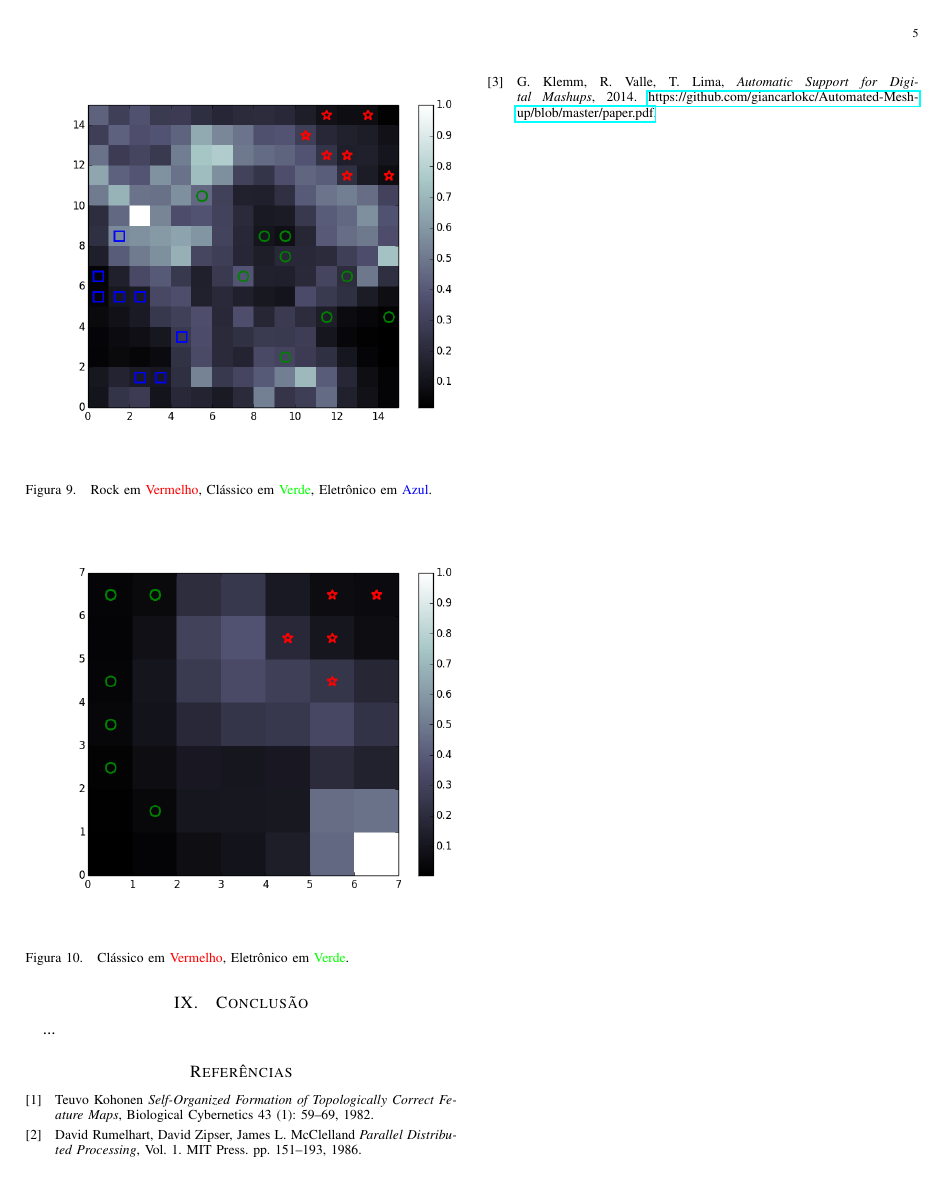
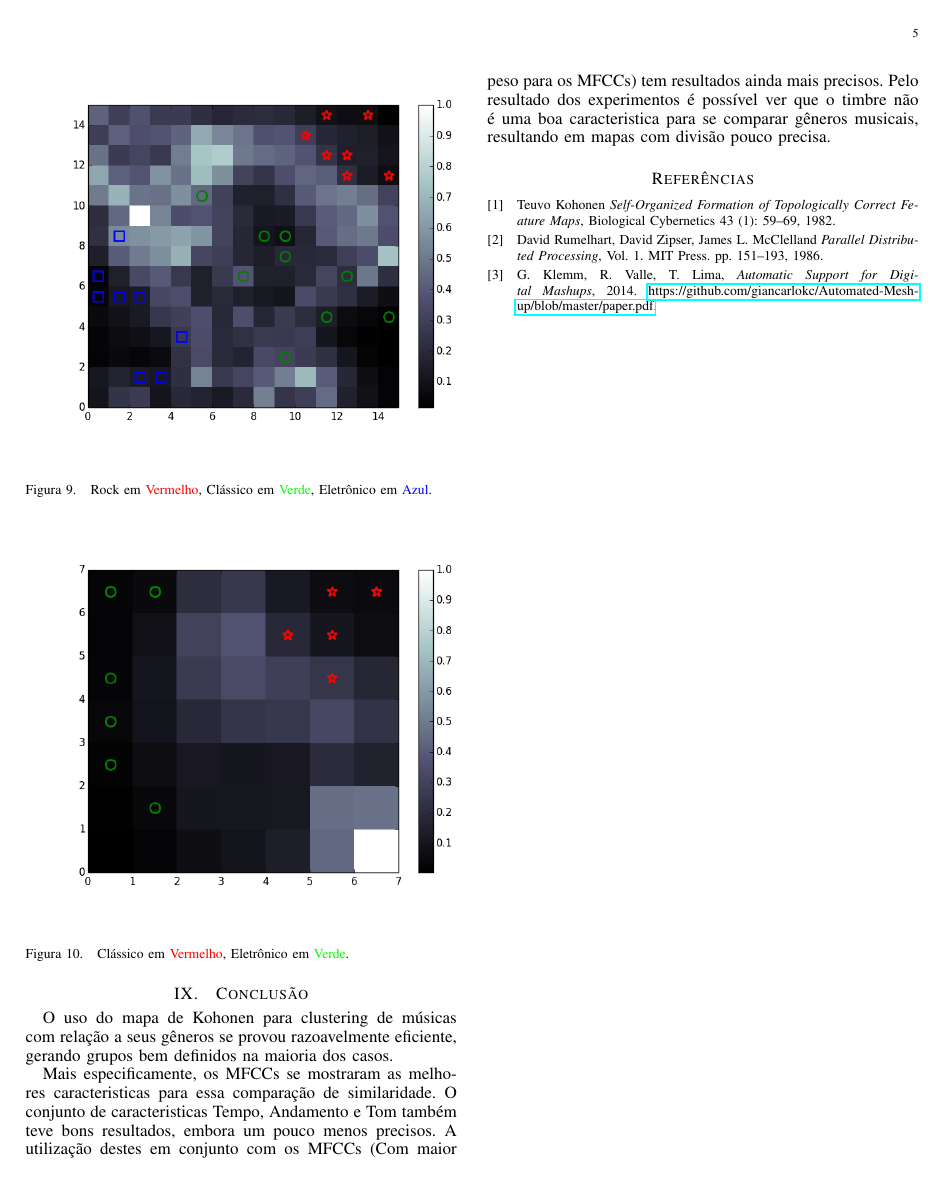
Before and after one commit to giancarlokc/self-organizing-maps, a LaTeX paper (main.tex): page 5 of 5. Compiled offline with pdfLaTeX.

Commit message:
Conclusion added

```diff
--- a/main.tex
+++ b/main.tex
@@ -159,7 +159,10 @@ As comparações feitas utilizando MFCCs como caracteristicas de similaridade re
 \end{figure}
 
 \section{Conclusão}
-...
+O uso do mapa de Kohonen para clustering de músicas com relação a seus gêneros se provou razoavelmente eficiente, gerando grupos bem definidos na maioria dos casos.
+
+Mais especificamente, os MFCCs se mostraram as melhores caracteristicas para essa comparação de similaridade. O conjunto de caracteristicas Tempo, Andamento e Tom também teve bons resultados, embora um pouco menos precisos. A utilização destes em conjunto com os MFCCs (Com maior peso para os MFCCs) tem resultados ainda mais precisos. Pelo resultado dos experimentos é possível ver que o timbre não é uma boa caracteristica para se comparar gêneros musicais, resultando em mapas com divisão pouco precisa.
+
 
 \ifCLASSOPTIONcaptionsoff
   \newpage
```
Also changed, not shown: main.pdf, 2 other files.
